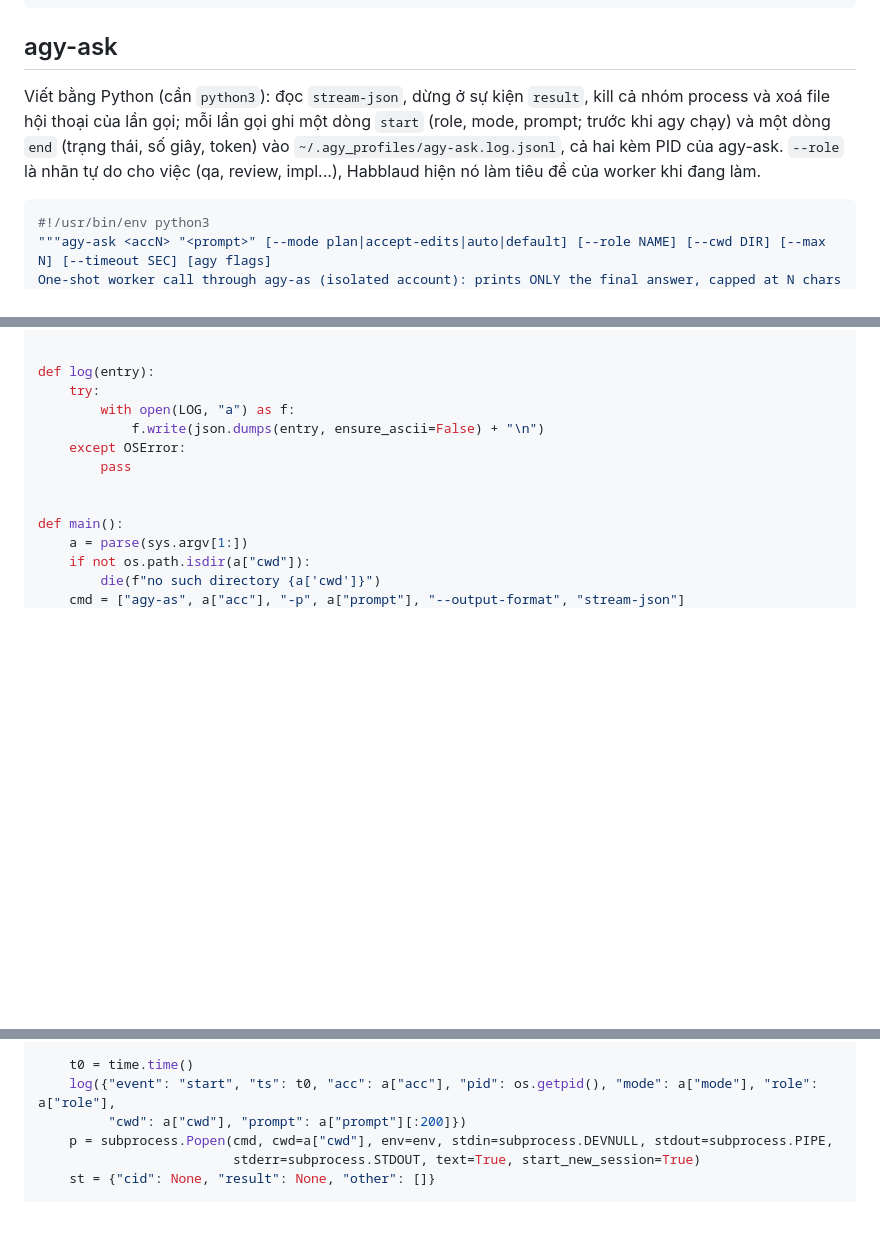
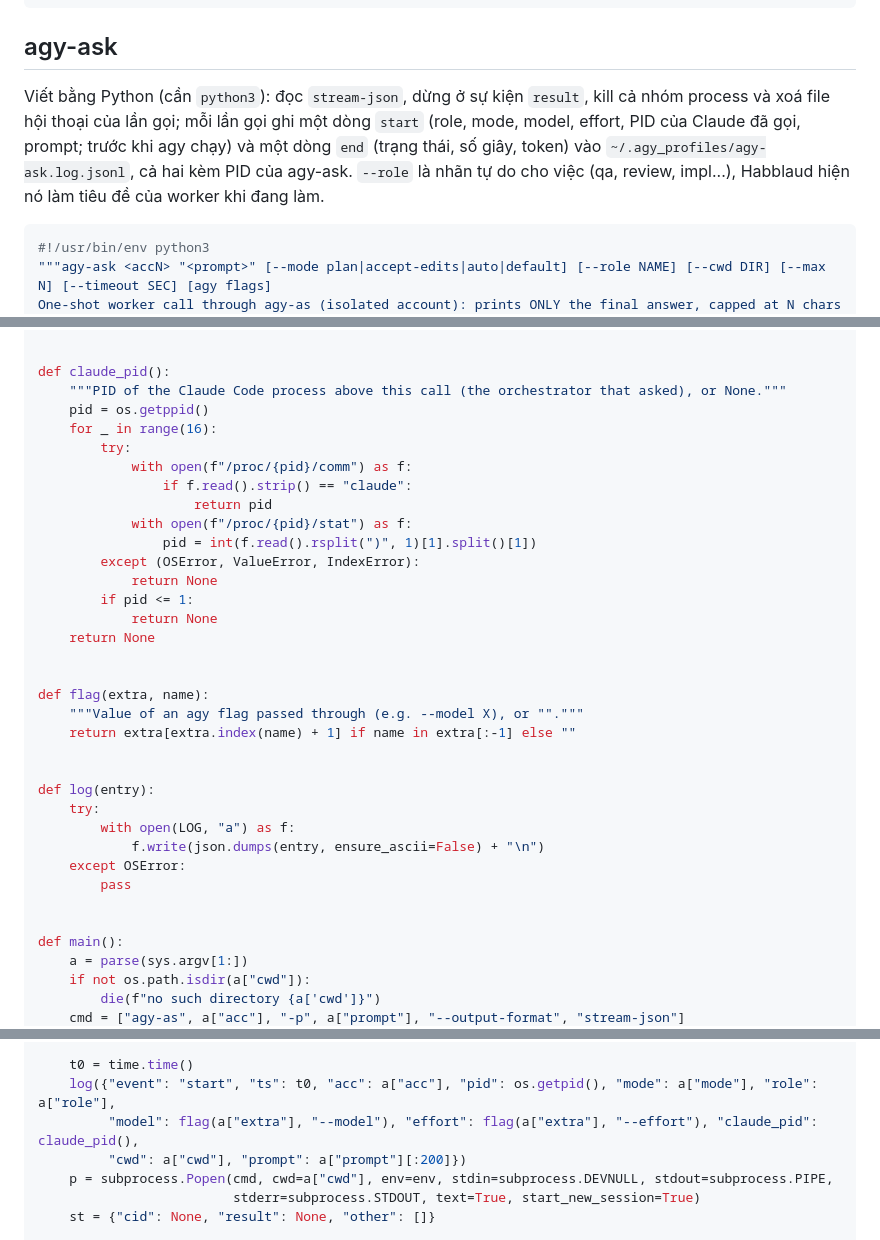
Before and after one commit to zafkielzz/Agent-Farm, a Markdown page: docs/scripts.md, 3 parts joined by grey strips. Drawn GitHub-style; blank space fills up the shorter version.

Commit message:
agy-ask: log model, effort and the calling Claude PID on start lines (Habblaud shows the model and crowns the boss)

````diff
--- a/docs/scripts.md
+++ b/docs/scripts.md
@@ -40,7 +40,7 @@ exec agy "$@"
 
 ## agy-ask
 
-Viết bằng Python (cần `python3`): đọc `stream-json`, dừng ở sự kiện `result`, kill cả nhóm process và xoá file hội thoại của lần gọi; mỗi lần gọi ghi một dòng `start` (role, mode, prompt; trước khi agy chạy) và một dòng `end` (trạng thái, số giây, token) vào `~/.agy_profiles/agy-ask.log.jsonl`, cả hai kèm PID của agy-ask. `--role` là nhãn tự do cho việc (qa, review, impl...), Habblaud hiện nó làm tiêu đề của worker khi đang làm.
+Viết bằng Python (cần `python3`): đọc `stream-json`, dừng ở sự kiện `result`, kill cả nhóm process và xoá file hội thoại của lần gọi; mỗi lần gọi ghi một dòng `start` (role, mode, model, effort, PID của Claude đã gọi, prompt; trước khi agy chạy) và một dòng `end` (trạng thái, số giây, token) vào `~/.agy_profiles/agy-ask.log.jsonl`, cả hai kèm PID của agy-ask. `--role` là nhãn tự do cho việc (qa, review, impl...), Habblaud hiện nó làm tiêu đề của worker khi đang làm.
 
 ```python
 #!/usr/bin/env python3
@@ -83,6 +83,28 @@ def parse(argv):
     return a
 
 
+def claude_pid():
+    """PID of the Claude Code process above this call (the orchestrator that asked), or None."""
+    pid = os.getppid()
+    for _ in range(16):
+        try:
+            with open(f"/proc/{pid}/comm") as f:
+                if f.read().strip() == "claude":
+                    return pid
+            with open(f"/proc/{pid}/stat") as f:
+                pid = int(f.read().rsplit(")", 1)[1].split()[1])
+        except (OSError, ValueError, IndexError):
+            return None
+        if pid <= 1:
+            return None
+    return None
+
+
+def flag(extra, name):
+    """Value of an agy flag passed through (e.g. --model X), or ""."""
+    return extra[extra.index(name) + 1] if name in extra[:-1] else ""
+
+
 def log(entry):
     try:
         with open(LOG, "a") as f:
@@ -103,6 +125,7 @@ def main():
 
     t0 = time.time()
     log({"event": "start", "ts": t0, "acc": a["acc"], "pid": os.getpid(), "mode": a["mode"], "role": a["role"],
+         "model": flag(a["extra"], "--model"), "effort": flag(a["extra"], "--effort"), "claude_pid": claude_pid(),
          "cwd": a["cwd"], "prompt": a["prompt"][:200]})
     p = subprocess.Popen(cmd, cwd=a["cwd"], env=env, stdin=subprocess.DEVNULL, stdout=subprocess.PIPE,
                          stderr=subprocess.STDOUT, text=True, start_new_session=True)
````
